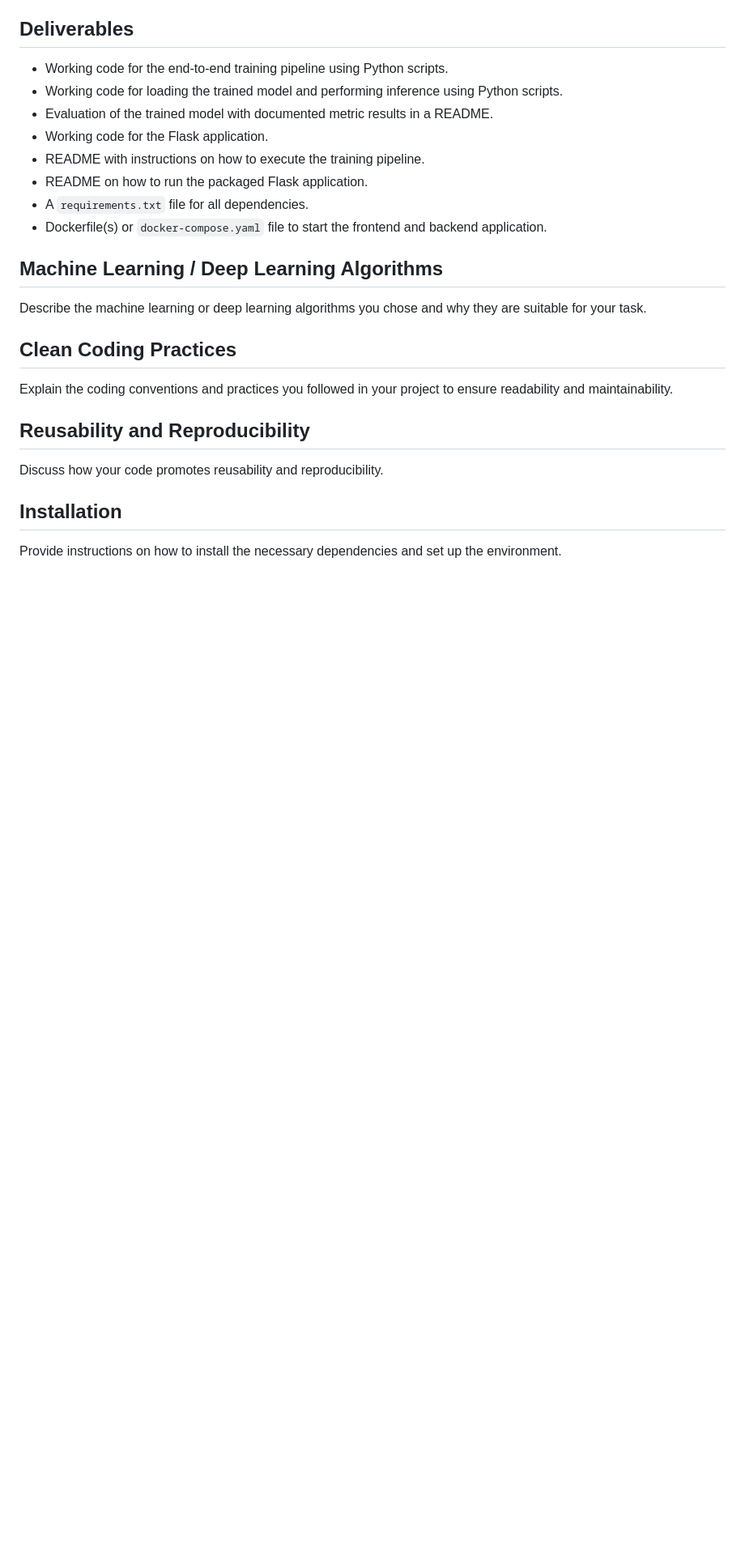
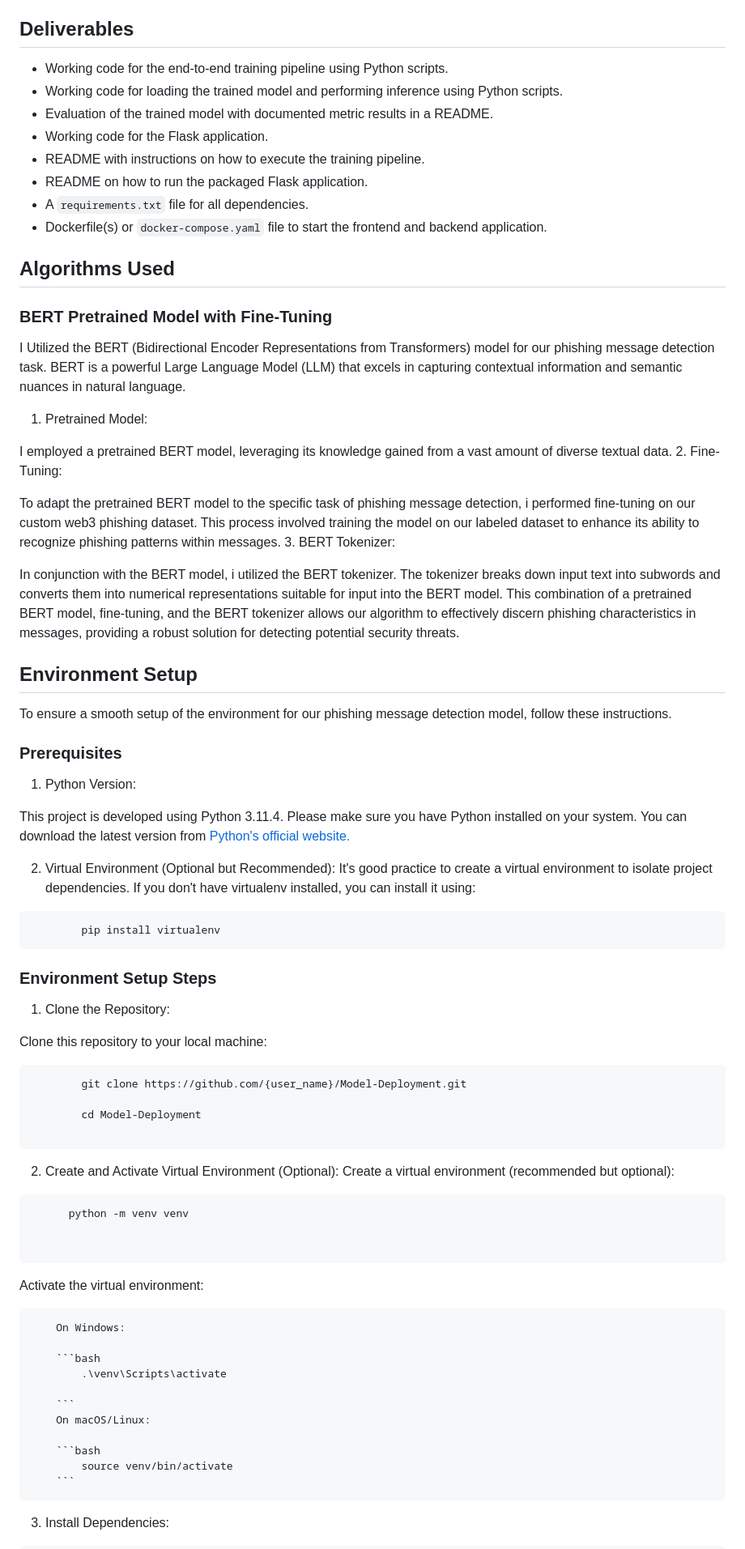
Before and after one commit to BSP-SP/Model-Deployment, a Markdown page: README.md, the part around one of its changes. Shown at 81% size. Rendered like a GitHub page; blank space fills up the shorter version.

Commit message:
readme 4

````diff
--- a/README.md
+++ b/README.md
@@ -50,19 +50,72 @@ for fraudulent activities.
 - A `requirements.txt` file for all dependencies.
 - Dockerfile(s) or `docker-compose.yaml` file to start the frontend and backend application.
 
-## Machine Learning / Deep Learning Algorithms
+## Algorithms Used
 
-Describe the machine learning or deep learning algorithms you chose and why they are suitable for your task.
+### BERT Pretrained Model with Fine-Tuning
 
-## Clean Coding Practices
+I Utilized the BERT (Bidirectional Encoder Representations from Transformers) model for our phishing message detection task. BERT is a powerful Large Language Model (LLM) that excels in capturing contextual information and semantic nuances in natural language.
 
-Explain the coding conventions and practices you followed in your project to ensure readability and maintainability.
+1. Pretrained Model:
 
-## Reusability and Reproducibility
+I employed a pretrained BERT model, leveraging its knowledge gained from a vast amount of diverse textual data.
+2. Fine-Tuning:
 
-Discuss how your code promotes reusability and reproducibility.
+To adapt the pretrained BERT model to the specific task of phishing message detection, i performed fine-tuning on our custom web3 phishing dataset. This process involved training the model on our labeled dataset to enhance its ability to recognize phishing patterns within messages.
+3. BERT Tokenizer:
 
-## Installation
+In conjunction with the BERT model, i utilized the BERT tokenizer. The tokenizer breaks down input text into subwords and converts them into numerical representations suitable for input into the BERT model.
+This combination of a pretrained BERT model, fine-tuning, and the BERT tokenizer allows our algorithm to effectively discern phishing characteristics in messages, providing a robust solution for detecting potential security threats.
 
-Provide instructions on how to install the necessary dependencies and set up the environment.
 
+
+
+## Environment Setup
+
+To ensure a smooth setup of the environment for our phishing message detection model, follow these instructions.
+
+### Prerequisites
+1. Python Version:
+
+This project is developed using Python 3.11.4. Please make sure you have Python installed on your system. You can download the latest version from [Python's official website.](https://www.python.org/)
+
+2. Virtual Environment (Optional but Recommended):
+It's good practice to create a virtual environment to isolate project dependencies. If you don't have virtualenv installed, you can install it using:
+
+```bash
+        pip install virtualenv
+```
+
+### Environment Setup Steps
+1. Clone the Repository:
+
+Clone this repository to your local machine:
+
+```bash
+        git clone https://github.com/{user_name}/Model-Deployment.git
+
+        cd Model-Deployment
+
+```
+2. Create and Activate Virtual Environment (Optional):
+    Create a virtual environment (recommended but optional):
+```bash
+      python -m venv venv
+
+
+```
+Activate the virtual environment:
+
+        On Windows:
+
+        ```bash
+            .\venv\Scripts\activate
+
+        ```
+        On macOS/Linux:
+
+        ```bash
+            source venv/bin/activate
+        ```
+3. Install Dependencies:
+
````
Also changed, not shown: other parts of README.md (+6 -0 lines).
